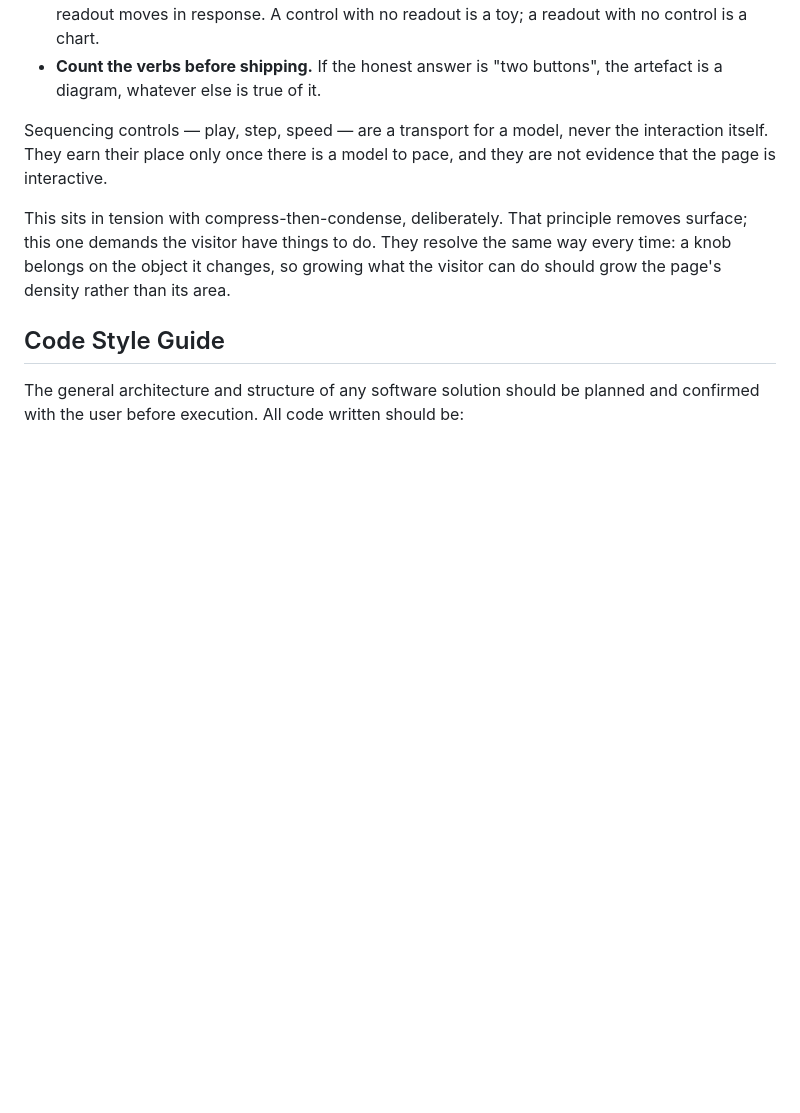
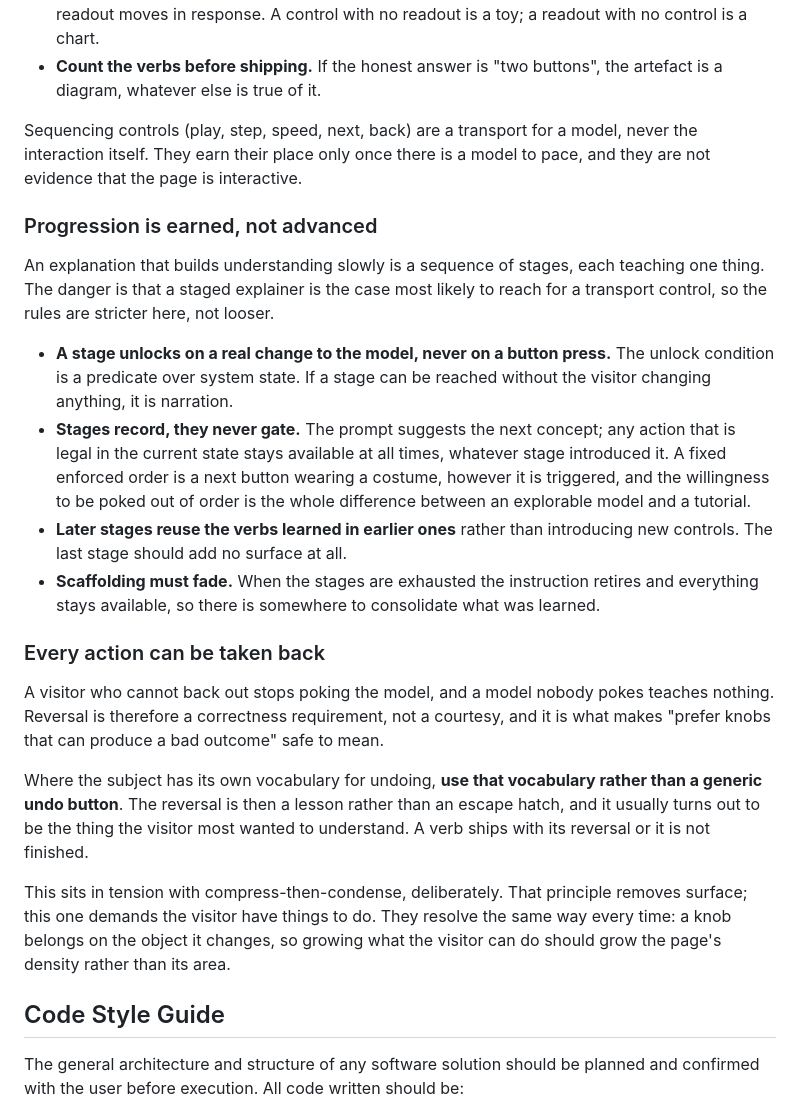
Before and after one commit to comp4020-agentic-coding-studio/comp4020-ass1-drvcarroll, a Markdown page: CLAUDE.md, the part around one of its changes. Drawn GitHub-style; blank space fills up the shorter version.

```diff
--- a/CLAUDE.md
+++ b/CLAUDE.md
@@ -236,9 +289,42 @@ and no amount of polish on that button makes the page interactive.
 - **Count the verbs before shipping.** If the honest answer is "two buttons",
   the artefact is a diagram, whatever else is true of it.
 
-Sequencing controls — play, step, speed — are a transport for a model, never
-the interaction itself. They earn their place only once there is a model to
-pace, and they are not evidence that the page is interactive.
+Sequencing controls (play, step, speed, next, back) are a transport for a model,
+never the interaction itself. They earn their place only once there is a model
+to pace, and they are not evidence that the page is interactive.
+
+### Progression is earned, not advanced
+
+An explanation that builds understanding slowly is a sequence of stages, each
+teaching one thing. The danger is that a staged explainer is the case most
+likely to reach for a transport control, so the rules are stricter here, not
+looser.
+
+- **A stage unlocks on a real change to the model, never on a button press.**
+  The unlock condition is a predicate over system state. If a stage can be
+  reached without the visitor changing anything, it is narration.
+- **Stages record, they never gate.** The prompt suggests the next concept; any
+  action that is legal in the current state stays available at all times,
+  whatever stage introduced it. A fixed enforced order is a next button wearing
+  a costume, however it is triggered, and the willingness to be poked out of
+  order is the whole difference between an explorable model and a tutorial.
+- **Later stages reuse the verbs learned in earlier ones** rather than
+  introducing new controls. The last stage should add no surface at all.
+- **Scaffolding must fade.** When the stages are exhausted the instruction
+  retires and everything stays available, so there is somewhere to consolidate
+  what was learned.
+
+### Every action can be taken back
+
+A visitor who cannot back out stops poking the model, and a model nobody pokes
+teaches nothing. Reversal is therefore a correctness requirement, not a
+courtesy, and it is what makes "prefer knobs that can produce a bad outcome"
+safe to mean.
+
+Where the subject has its own vocabulary for undoing, **use that vocabulary
+rather than a generic undo button**. The reversal is then a lesson rather than
+an escape hatch, and it usually turns out to be the thing the visitor most
+wanted to understand. A verb ships with its reversal or it is not finished.
 
 This sits in tension with compress-then-condense, deliberately. That principle
 removes surface; this one demands the visitor have things to do. They resolve
```
Also changed, not shown: other parts of CLAUDE.md (+53 -0 lines).
